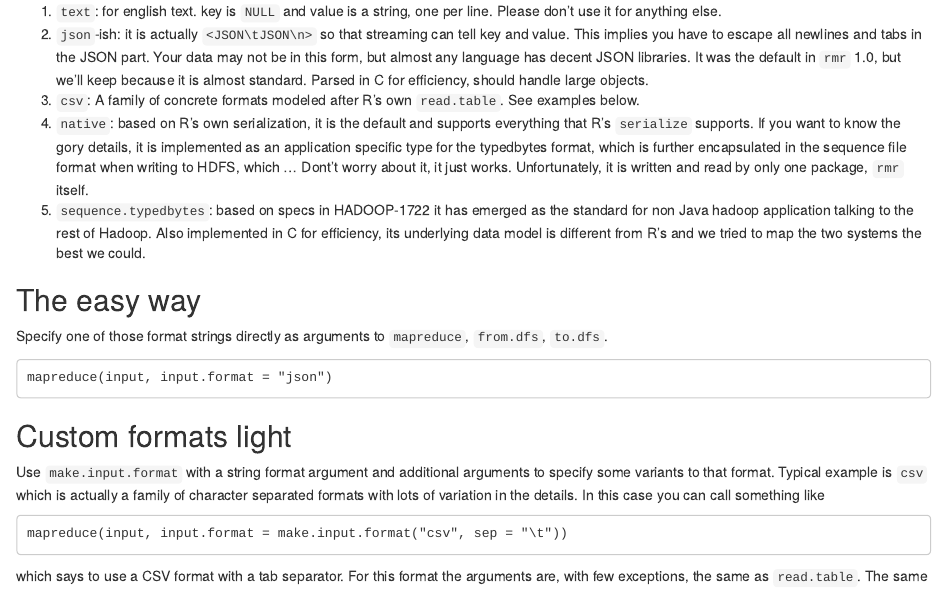
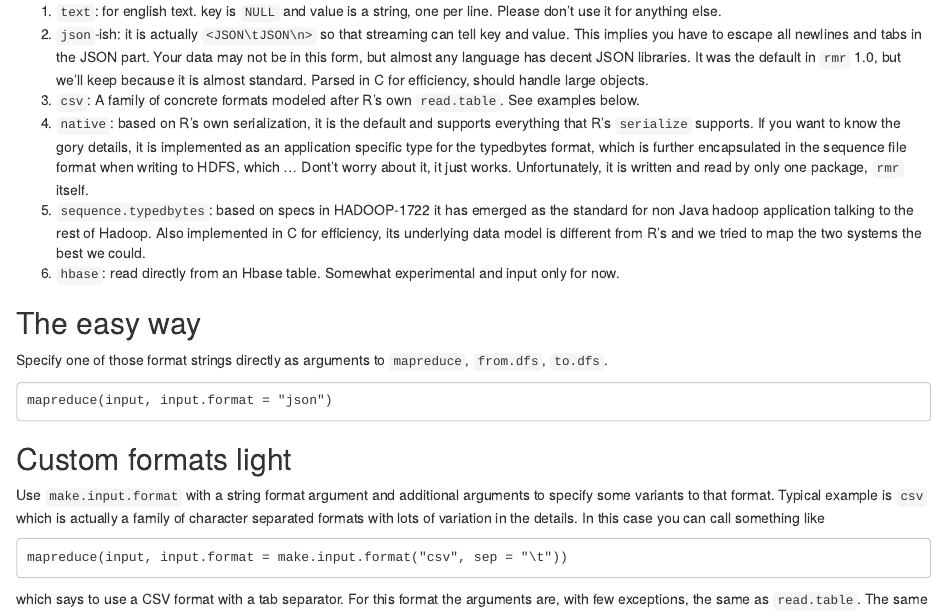
Before and after one commit to RevolutionAnalytics/rmr2, an R Markdown document (docs/getting-data-in-and-out.Rmd): the page in a window 1100 px wide, from 260 px down. Rendered offline with R 4.5, knitr and Pandoc, with nearby package versions; common packages that the code uses without loading them are loaded.

Commit message:
adding hbase to the list

```diff
--- a/docs/getting-data-in-and-out.Rmd
+++ b/docs/getting-data-in-and-out.Rmd
@@ -24,6 +24,7 @@ language has decent JSON libraries. It was the default in `rmr` 1.0, but we'll k
 1. `csv`: A family of concrete formats modeled after R's own `read.table`. See examples below.
 1. `native`: based on R's own serialization, it is the default and supports everything that R's `serialize` supports. If you want to know the gory details, it is implemented as an application specific type for the typedbytes format, which is further encapsulated in the sequence file format when writing to HDFS, which ... Dont't worry about it, it just works. Unfortunately, it is written and read by only one package, `rmr` itself.
 1. `sequence.typedbytes`: based on specs in HADOOP-1722 it has emerged as the standard for non Java hadoop application talking to the rest of Hadoop. Also implemented in C for efficiency, its underlying data model is different from R's and we tried to map the two systems the best we could.
+1. `hbase`: read directly from an Hbase table. Somewhat experimental and input only for now.
 
 ## The easy way
 
```
Also changed, not shown: docs/getting-data-in-and-out.md, 1 other file.
